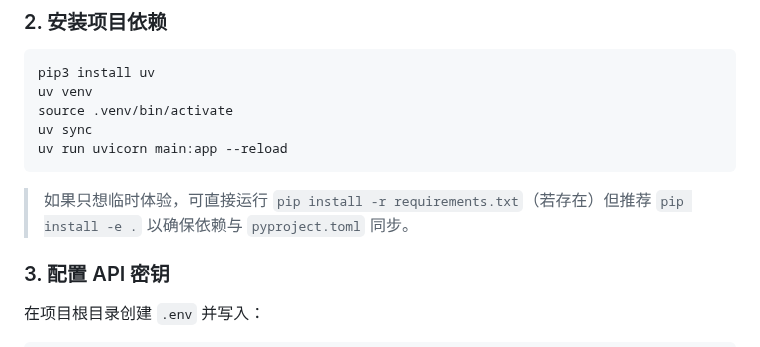
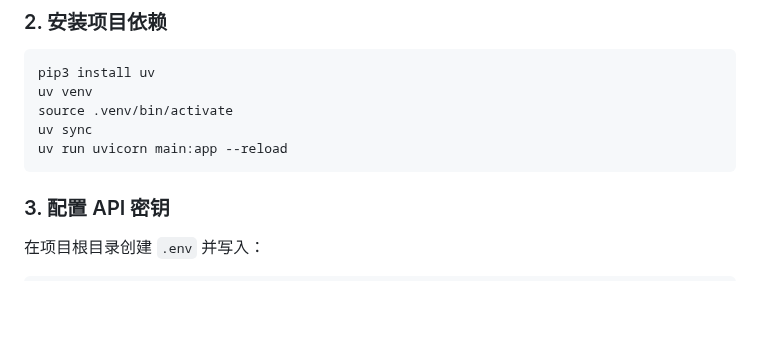
Before and after one commit to liutong-jt/resume-analysis, a Markdown page: README.md, the part around the change. Drawn GitHub-style; blank space fills up the shorter version.

Commit message:
chore: 删除requirement.txt信息

````diff
--- a/README.md
+++ b/README.md
@@ -32,7 +32,6 @@ source .venv/bin/activate
 uv sync
 uv run uvicorn main:app --reload
 ```
-> 如果只想临时体验，可直接运行 `pip install -r requirements.txt`（若存在）但推荐 `pip install -e .` 以确保依赖与 `pyproject.toml` 同步。
 
 ### 3. 配置 API 密钥
 在项目根目录创建 `.env` 并写入：
````
